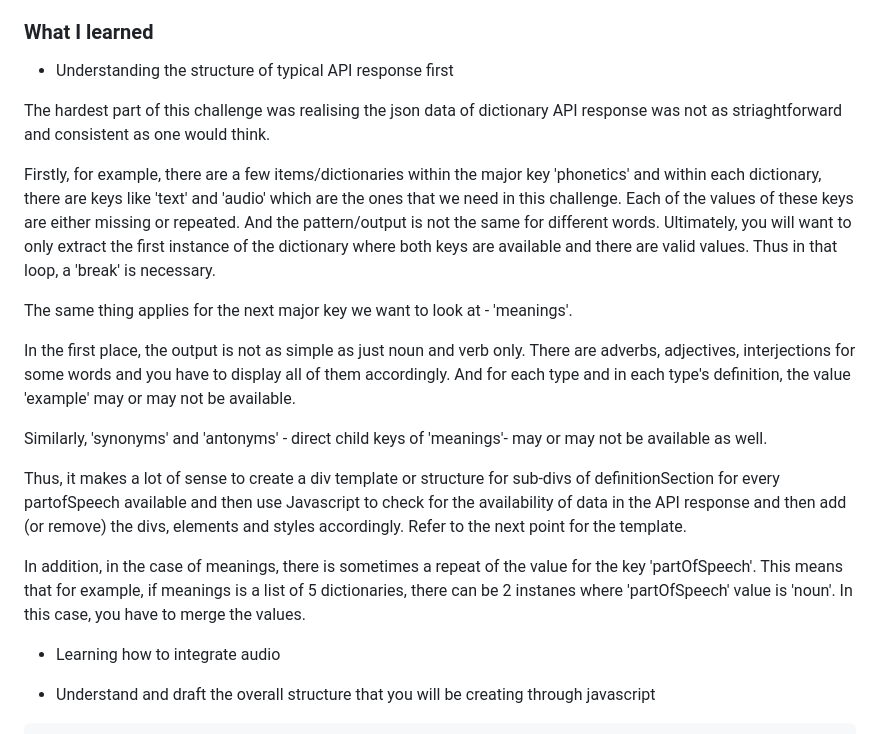
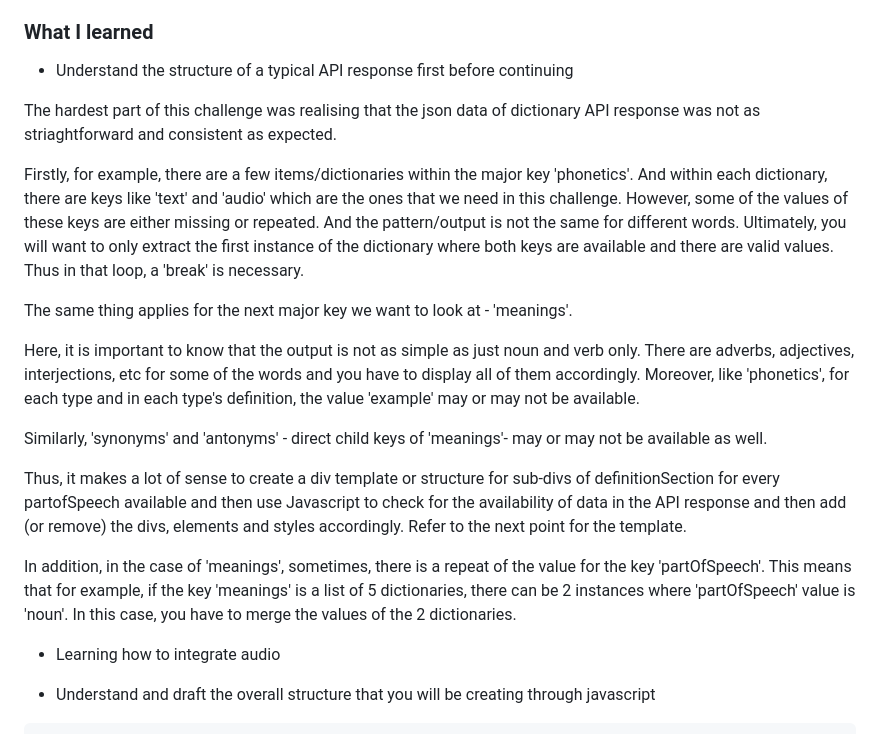
Before and after one commit to Jo-cloud85/dictionary-web-app, a Markdown page: README.md, the part around the change. GitHub-like rendering.

```diff
--- a/README.md
+++ b/README.md
@@ -60,21 +60,21 @@ Users should be able to:
 
 ### What I learned
 
-- Understanding the structure of typical API response first
+- Understand the structure of a typical API response first before continuing
 
-The hardest part of this challenge was realising the json data of dictionary API response was not as striaghtforward and consistent as one would think.
+The hardest part of this challenge was realising that the json data of dictionary API response was not as striaghtforward and consistent as expected.
 
-Firstly, for example, there are a few items/dictionaries within the major key 'phonetics' and within each dictionary, there are keys like 'text' and 'audio' which are the ones that we need in this challenge. Each of the values of these keys are either missing or repeated. And the pattern/output is not the same for different words. Ultimately, you will want to only extract the first instance of the dictionary where both keys are available and there are valid values. Thus in that loop, a 'break' is necessary.
+Firstly, for example, there are a few items/dictionaries within the major key 'phonetics'. And within each dictionary, there are keys like 'text' and 'audio' which are the ones that we need in this challenge. However, some of the values of these keys are either missing or repeated. And the pattern/output is not the same for different words. Ultimately, you will want to only extract the first instance of the dictionary where both keys are available and there are valid values. Thus in that loop, a 'break' is necessary.
 
 The same thing applies for the next major key we want to look at - 'meanings'.
 
-In the first place, the output is not as simple as just noun and verb only. There are adverbs, adjectives, interjections for some words and you have to display all of them accordingly. And for each type and in each type's definition, the value 'example' may or may not be available.
+Here, it is important to know that the output is not as simple as just noun and verb only. There are adverbs, adjectives, interjections, etc for some of the words and you have to display all of them accordingly. Moreover, like 'phonetics', for each type and in each type's definition, the value 'example' may or may not be available.
 
 Similarly, 'synonyms' and 'antonyms' - direct child keys of 'meanings'- may or may not be available as well.
 
 Thus, it makes a lot of sense to create a div template or structure for sub-divs of definitionSection for every partofSpeech available and then use Javascript to check for the availability of data in the API response and then add (or remove) the divs, elements and styles accordingly. Refer to the next point for the template.
 
-In addition, in the case of meanings, there is sometimes a repeat of the value for the key 'partOfSpeech'. This means that for example, if meanings is a list of 5 dictionaries, there can be 2 instanes where 'partOfSpeech' value is 'noun'. In this case, you have to merge the values.
+In addition, in the case of 'meanings', sometimes, there is a repeat of the value for the key 'partOfSpeech'. This means that for example, if the key 'meanings' is a list of 5 dictionaries, there can be 2 instances where 'partOfSpeech' value is 'noun'. In this case, you have to merge the values of the 2 dictionaries.
 
 
 - Learning how to integrate audio
```
